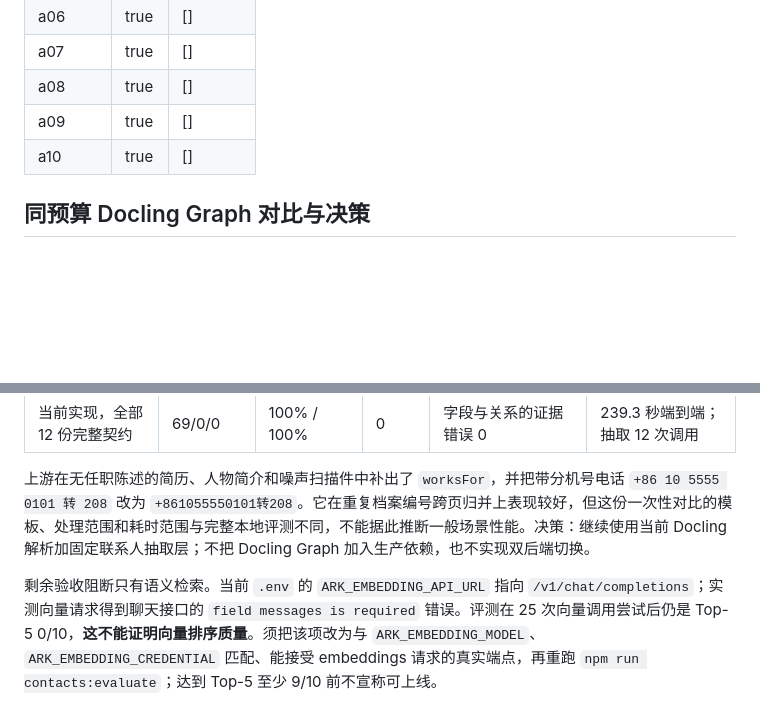
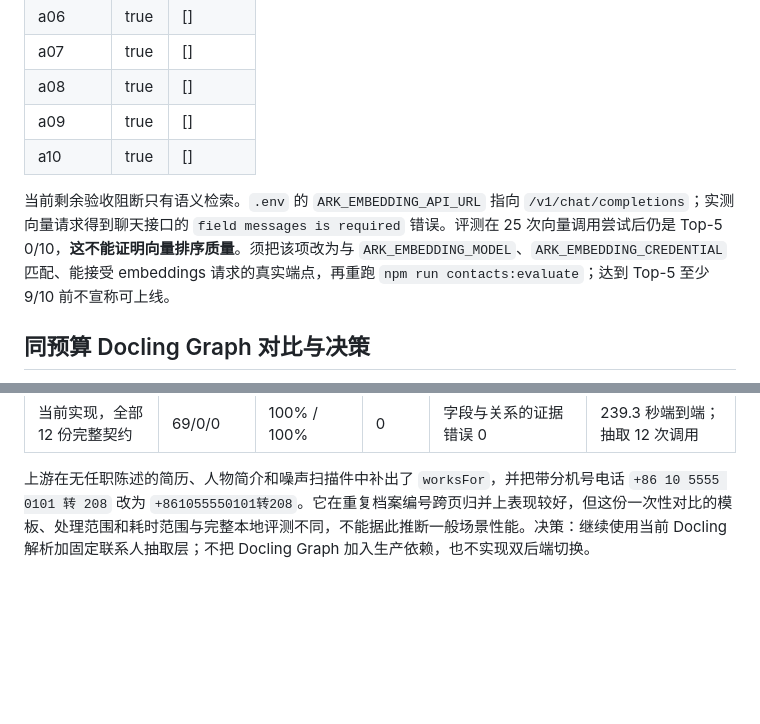
Before and after one commit to tang9-c/salestools, a Markdown page: docs/validation/contact-management-quality.md, 2 parts joined by grey strips. Drawn GitHub-style; blank space fills up the shorter version.

Commit message:
docs(contacts): keep transient embedding blocker outside pinned comparison

```diff
--- a/docs/validation/contact-management-quality.md
+++ b/docs/validation/contact-management-quality.md
@@ -57,6 +57,8 @@
 | a09 | true | [] |
 | a10 | true | [] |
 
+当前剩余验收阻断只有语义检索。`.env` 的 `ARK_EMBEDDING_API_URL` 指向 `/v1/chat/completions`；实测向量请求得到聊天接口的 `field messages is required` 错误。评测在 25 次向量调用尝试后仍是 Top-5 0/10，**这不能证明向量排序质量**。须把该项改为与 `ARK_EMBEDDING_MODEL`、`ARK_EMBEDDING_CREDENTIAL` 匹配、能接受 embeddings 请求的真实端点，再重跑 `npm run contacts:evaluate`；达到 Top-5 至少 9/10 前不宣称可上线。
+
 ## 同预算 Docling Graph 对比与决策
 
 触发原因：早期复测中跨页同人归并与 OCR 分块的任职字段证据未过门槛。使用固定 [`docling-graph@bbcd0e4`](https://github.com/docling-project/docling-graph/tree/bbcd0e4846fadfcadac2800784783e59cd2722a9)、同一组 12 份合成文件、同一 Ark 聊天模型 `lite32k`，以 `run_pipeline` 的 `many-to-one`/`direct` 路径运行一次。对比模板只含 Person/Organization 的 `name`、`jobTitle`、`email`、`telephone` 与 `worksFor`，所以共同口径只统计这些字段和关系，**不把上游未建模的任职日期算作它的漏抽**。全程硬限 16 次实际 LiteLLM completion 调用；上游每份文件用了 2 次，因此前 8 份完成后预算已尽，余下 4 张名片未调用远端模型。
@@ -68,5 +70,3 @@
 | 当前实现，全部 12 份完整契约 | 69/0/0 | 100% / 100% | 0 | 字段与关系的证据错误 0 | 239.3 秒端到端；抽取 12 次调用 |
 
 上游在无任职陈述的简历、人物简介和噪声扫描件中补出了 `worksFor`，并把带分机号电话 `+86 10 5555 0101 转 208` 改为 `+861055550101转208`。它在重复档案编号跨页归并上表现较好，但这份一次性对比的模板、处理范围和耗时范围与完整本地评测不同，不能据此推断一般场景性能。决策：继续使用当前 Docling 解析加固定联系人抽取层；不把 Docling Graph 加入生产依赖，也不实现双后端切换。
-
-剩余验收阻断只有语义检索。当前 `.env` 的 `ARK_EMBEDDING_API_URL` 指向 `/v1/chat/completions`；实测向量请求得到聊天接口的 `field messages is required` 错误。评测在 25 次向量调用尝试后仍是 Top-5 0/10，**这不能证明向量排序质量**。须把该项改为与 `ARK_EMBEDDING_MODEL`、`ARK_EMBEDDING_CREDENTIAL` 匹配、能接受 embeddings 请求的真实端点，再重跑 `npm run contacts:evaluate`；达到 Top-5 至少 9/10 前不宣称可上线。
```
